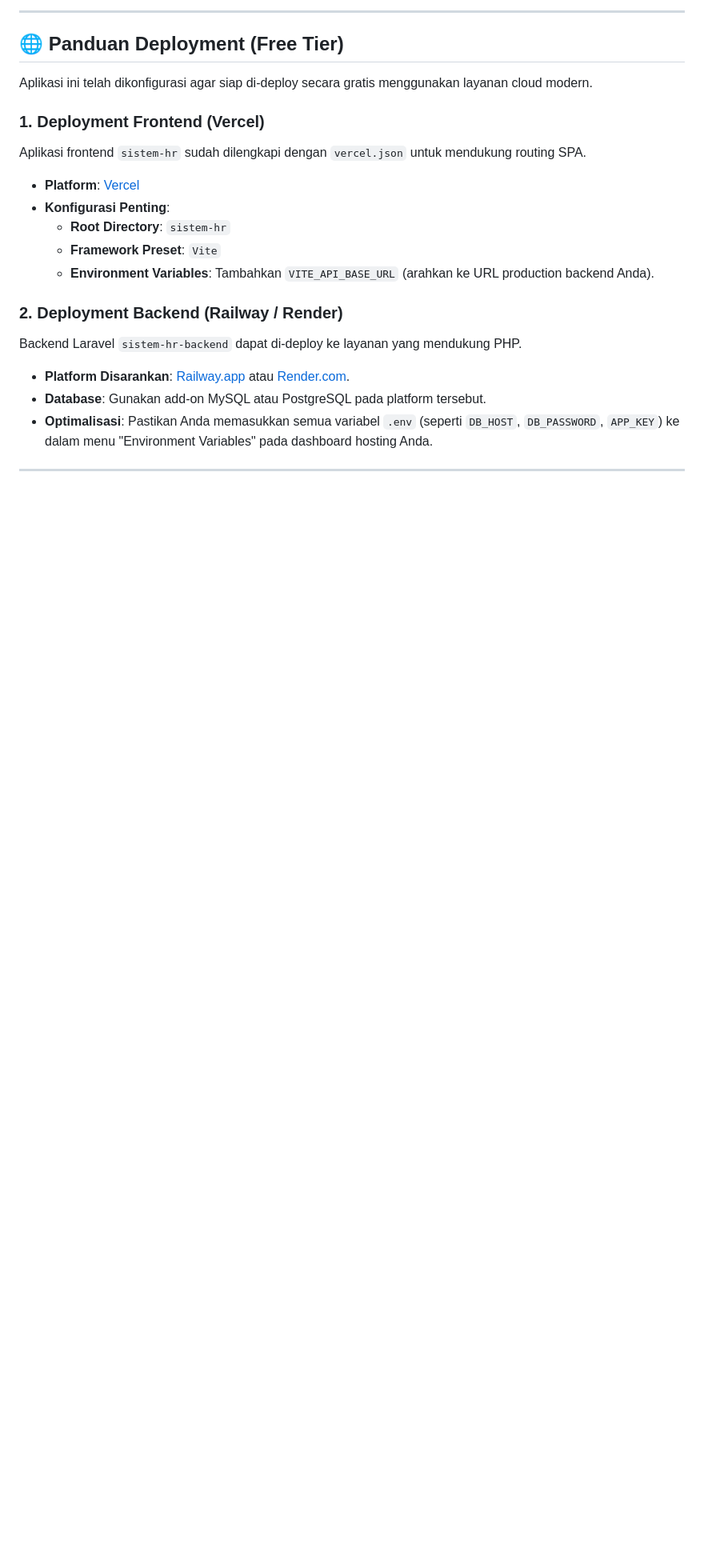
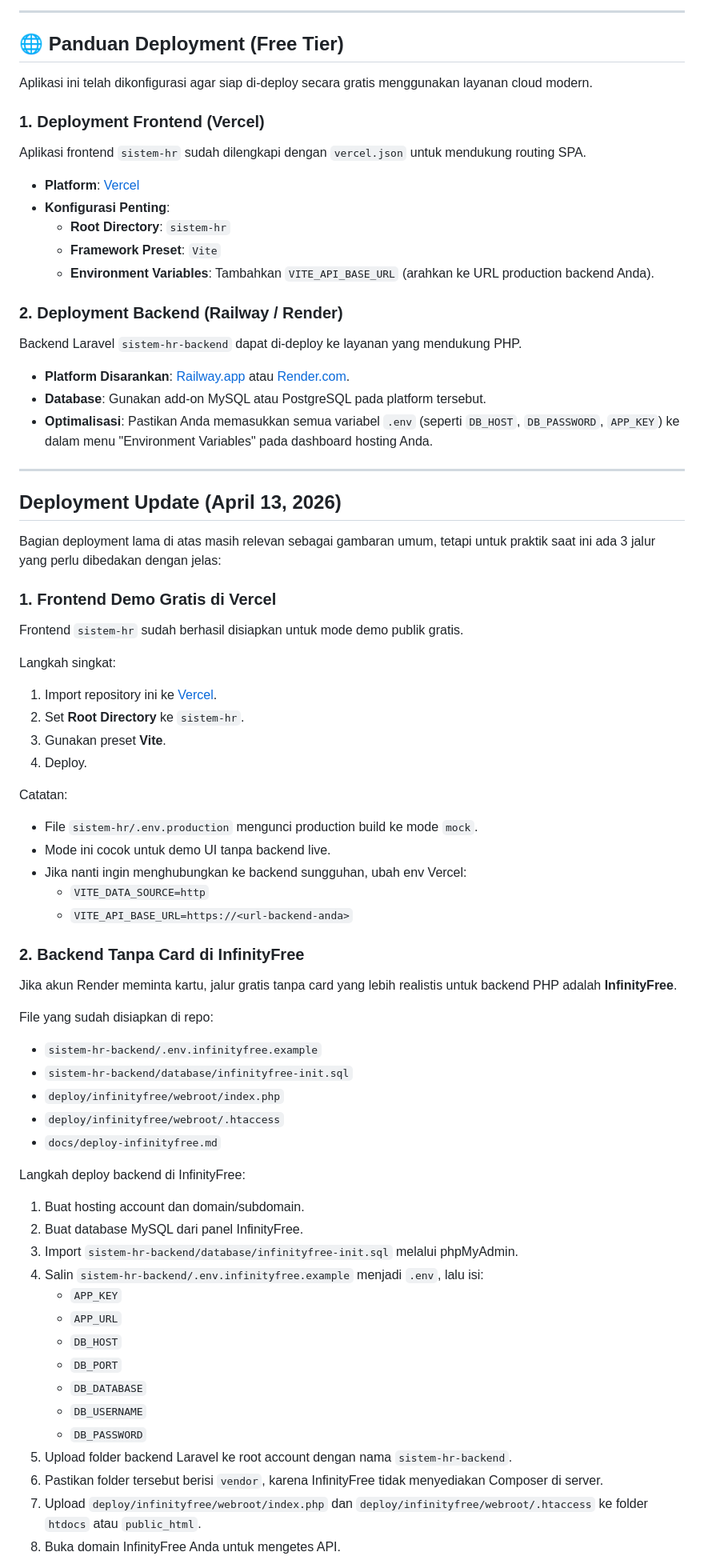
Before and after one commit to abdhi2202/sistem-hr, a Markdown page: README.md, the part around one of its changes. Shown at 80% size. GitHub-like rendering; blank space fills up the shorter version.

Commit message:
docs: expand deployment guide

```diff
--- a/README.md
+++ b/README.md
@@ -236,3 +236,51 @@ Backend Laravel `sistem-hr-backend` dapat di-deploy ke layanan yang mendukung PH
 *   **Optimalisasi**: Pastikan Anda memasukkan semua variabel `.env` (seperti `DB_HOST`, `DB_PASSWORD`, `APP_KEY`) ke dalam menu "Environment Variables" pada dashboard hosting Anda.
 
 ---
+
+## Deployment Update (April 13, 2026)
+
+Bagian deployment lama di atas masih relevan sebagai gambaran umum, tetapi untuk praktik saat ini ada 3 jalur yang perlu dibedakan dengan jelas:
+
+### 1. Frontend Demo Gratis di Vercel
+Frontend `sistem-hr` sudah berhasil disiapkan untuk mode demo publik gratis.
+
+Langkah singkat:
+1. Import repository ini ke [Vercel](https://vercel.com).
+2. Set **Root Directory** ke `sistem-hr`.
+3. Gunakan preset **Vite**.
+4. Deploy.
+
+Catatan:
+*   File `sistem-hr/.env.production` mengunci production build ke mode `mock`.
+*   Mode ini cocok untuk demo UI tanpa backend live.
+*   Jika nanti ingin menghubungkan ke backend sungguhan, ubah env Vercel:
+    *   `VITE_DATA_SOURCE=http`
+    *   `VITE_API_BASE_URL=https://<url-backend-anda>`
+
+### 2. Backend Tanpa Card di InfinityFree
+Jika akun Render meminta kartu, jalur gratis tanpa card yang lebih realistis untuk backend PHP adalah **InfinityFree**.
+
+File yang sudah disiapkan di repo:
+*   `sistem-hr-backend/.env.infinityfree.example`
+*   `sistem-hr-backend/database/infinityfree-init.sql`
+*   `deploy/infinityfree/webroot/index.php`
+*   `deploy/infinityfree/webroot/.htaccess`
+*   `docs/deploy-infinityfree.md`
+
+Langkah deploy backend di InfinityFree:
+1. Buat hosting account dan domain/subdomain.
+2. Buat database MySQL dari panel InfinityFree.
+3. Import `sistem-hr-backend/database/infinityfree-init.sql` melalui phpMyAdmin.
+4. Salin `sistem-hr-backend/.env.infinityfree.example` menjadi `.env`, lalu isi:
+   *   `APP_KEY`
+   *   `APP_URL`
+   *   `DB_HOST`
+   *   `DB_PORT`
+   *   `DB_DATABASE`
+   *   `DB_USERNAME`
+   *   `DB_PASSWORD`
+5. Upload folder backend Laravel ke root account dengan nama `sistem-hr-backend`.
+6. Pastikan folder tersebut berisi `vendor`, karena InfinityFree tidak menyediakan Composer di server.
+7. Upload `deploy/infinityfree/webroot/index.php` dan `deploy/infinityfree/webroot/.htaccess` ke folder `htdocs` atau `public_html`.
+8. Buka domain InfinityFree Anda untuk mengetes API.
+
```
Also changed, not shown: other parts of README.md (+47 -0 lines).
